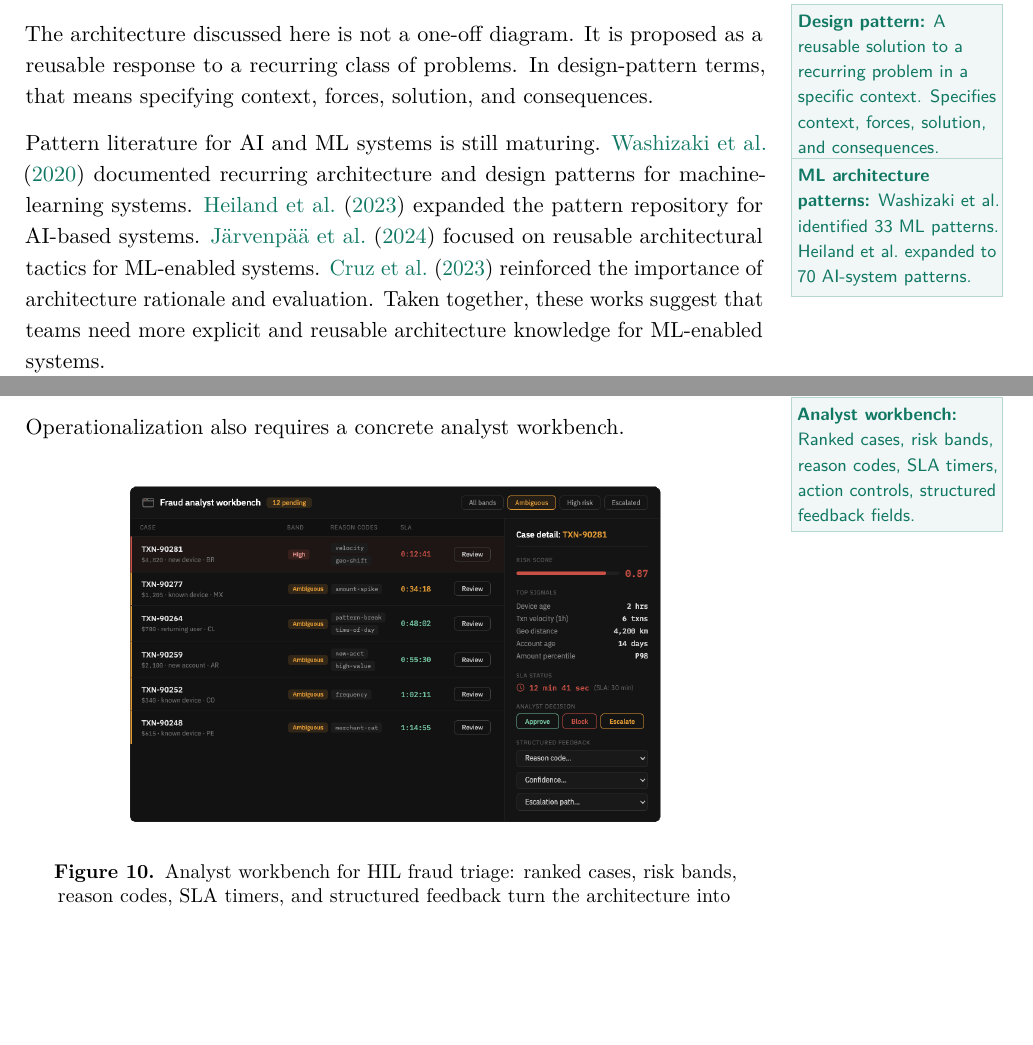
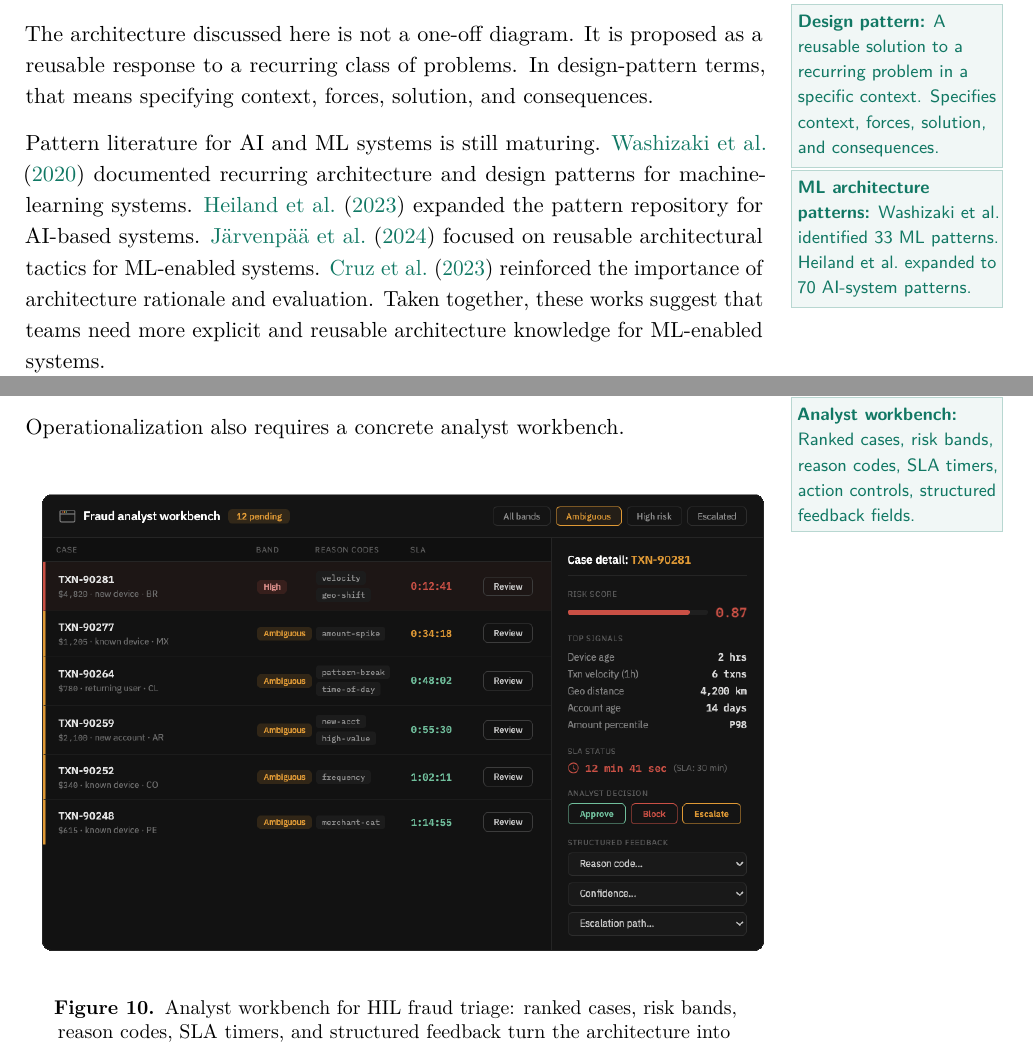
Before and after one commit to jospablo777/fraud_ml_design_pattern, a LaTeX document (communication/LaTeX/technical_article.tex): two parts of pages 6 and 12 of 24 before the commit and two parts of pages 6 and 12 of 25 after it, joined at a grey line, cut so that both start at the same text, the shorter picture padded with empty space. Compiled offline with pdfLaTeX.

Commit message:
Image size and boxes position

```diff
--- a/communication/LaTeX/technical_article.tex
+++ b/communication/LaTeX/technical_article.tex
@@ -134,7 +134,7 @@ The rest of Figure~\ref{fig:planning-view} also helps clarify why ML systems mus
 \defn{\textbf{Design pattern:} A reusable solution to a recurring problem in a specific context. Specifies context, forces, solution, and consequences.}%
 The architecture discussed here is not a one-off diagram. It is proposed as a reusable response to a recurring class of problems. In design-pattern terms, that means specifying context, forces, solution, and consequences.
 
-\defn[0.8cm]{\textbf{ML architecture patterns:} Washizaki et al.\ identified 33 ML patterns. Heiland et al.\ expanded to 70 AI-system patterns.}%
+\defn[1cm]{\textbf{ML architecture patterns:} Washizaki et al.\ identified 33 ML patterns. Heiland et al.\ expanded to 70 AI-system patterns.}%
 Pattern literature for AI and ML systems is still maturing. \citet{Washizaki2020} documented recurring architecture and design patterns for machine-learning systems. \citet{Heiland2023} expanded the pattern repository for AI-based systems. \citet{Jarvenpaa2024} focused on reusable architectural tactics for ML-enabled systems. \citet{Cruz2023} reinforced the importance of architecture rationale and evaluation. Taken together, these works suggest that teams need more explicit and reusable architecture knowledge for ML-enabled systems.
 
 \defn{\textbf{HIL patterns:} Andersen \& Maalej catalog reusable HIL patterns spanning data prep, training, operation, monitoring, and explanation.}%
@@ -229,7 +229,7 @@ At its simplest, the pattern is an operating loop rather than a pipeline. The sy
 Operationalization also requires a concrete analyst workbench.
 
 \begin{figure}[H]\centering
-\includegraphics[width=0.75\textwidth]{analyst_queue_ui_mockup.png}
+\includegraphics[width=1.02\textwidth]{analyst_queue_ui_mockup.png}
 \caption{Analyst workbench for HIL fraud triage: ranked cases, risk bands, reason codes, SLA timers, and structured feedback turn the architecture into an operational review system. Synthesized from \citet{Jalalvand2024}, \citet{Ghadermazi2024}, and \citet{Alves2025}.}
 \label{fig:analyst-workbench}
 \end{figure}
```
Also changed, not shown: communication/LaTeX/technical_article.pdf, communication/LaTeX/technical_article.tex (4 more changed lines), 3 other files.
